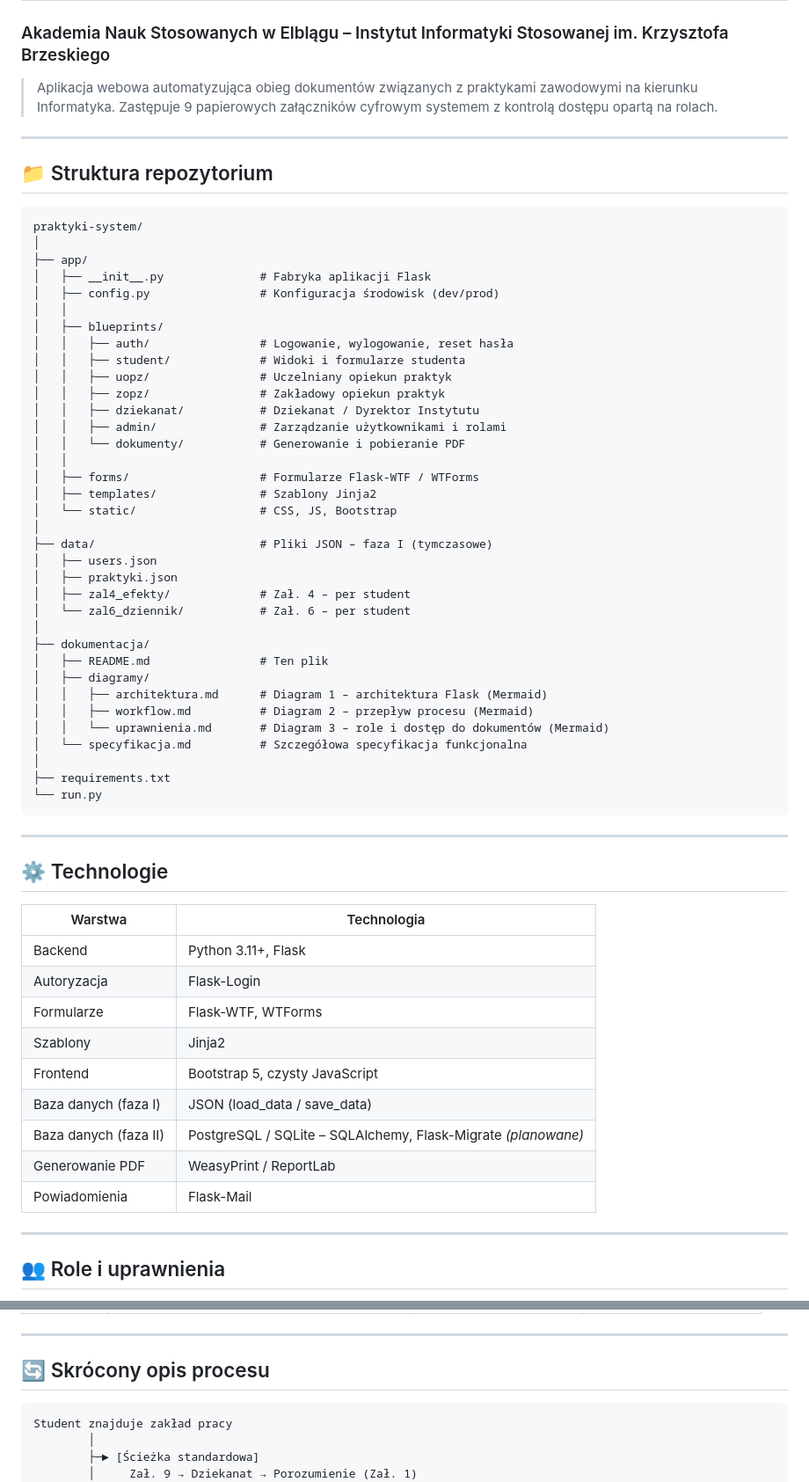
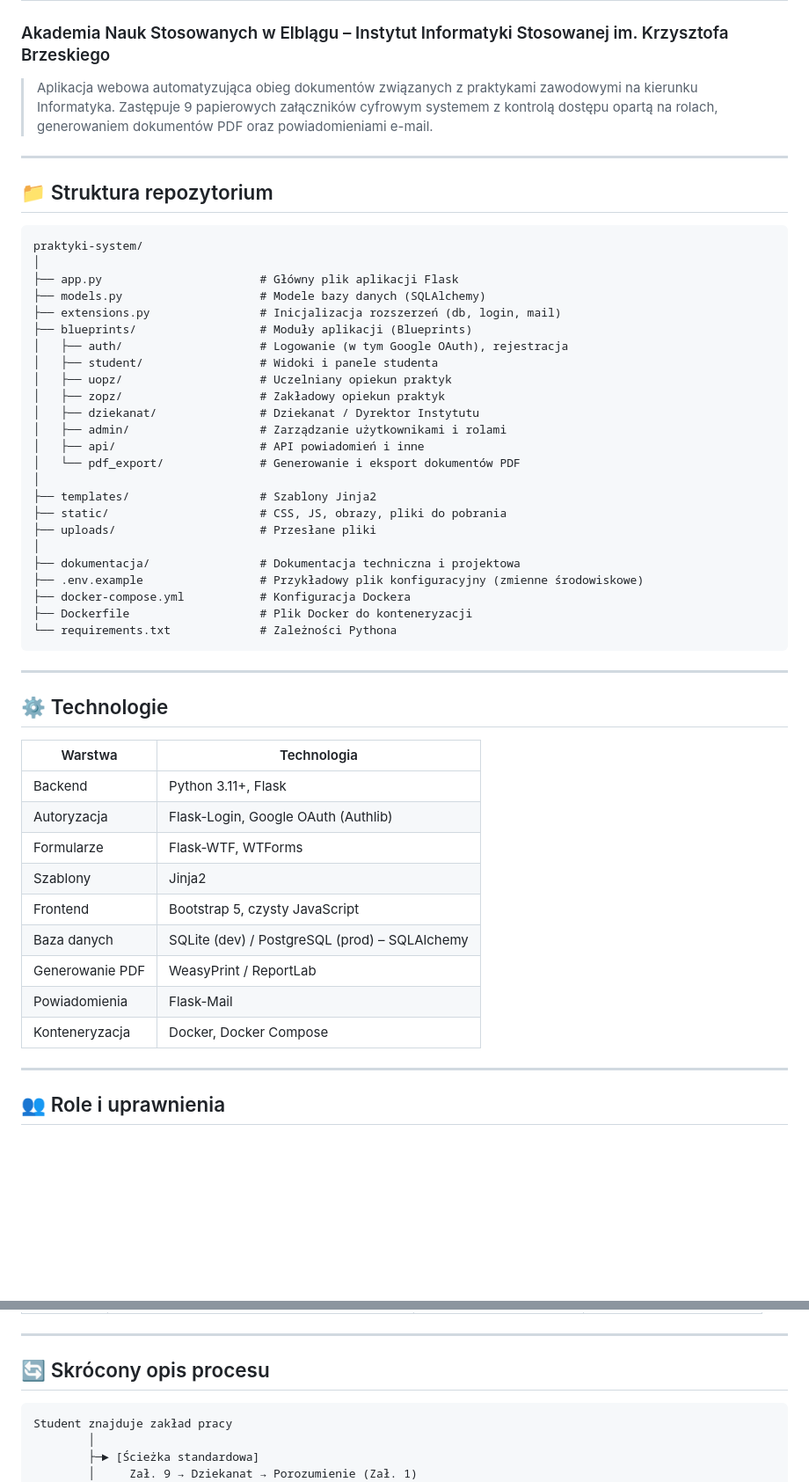
Before and after one commit to zuzanna-orzechowska/praktyki-system, a Markdown page: README.md, 2 parts joined by grey strips. Shown at 88% size. GitHub-like rendering; blank space fills up the shorter version.

Commit message:
aktualizacja readme

````diff
--- a/README.md
+++ b/README.md
@@ -1,48 +1,37 @@
 # 📋 System Obsługi Praktyk Zawodowych
 ### Akademia Nauk Stosowanych w Elblągu – Instytut Informatyki Stosowanej im. Krzysztofa Brzeskiego
 
-> Aplikacja webowa automatyzująca obieg dokumentów związanych z praktykami zawodowymi na kierunku Informatyka. Zastępuje 9 papierowych załączników cyfrowym systemem z kontrolą dostępu opartą na rolach.
+> Aplikacja webowa automatyzująca obieg dokumentów związanych z praktykami zawodowymi na kierunku Informatyka. Zastępuje 9 papierowych załączników cyfrowym systemem z kontrolą dostępu opartą na rolach, generowaniem dokumentów PDF oraz powiadomieniami e-mail.
 
 ---
 
 ## 📁 Struktura repozytorium
 
-```
+```text
 praktyki-system/
 │
-├── app/
-│   ├── __init__.py              # Fabryka aplikacji Flask
-│   ├── config.py                # Konfiguracja środowisk (dev/prod)
-│   │
-│   ├── blueprints/
-│   │   ├── auth/                # Logowanie, wylogowanie, reset hasła
-│   │   ├── student/             # Widoki i formularze studenta
-│   │   ├── uopz/                # Uczelniany opiekun praktyk
-│   │   ├── zopz/                # Zakładowy opiekun praktyk
-│   │   ├── dziekanat/           # Dziekanat / Dyrektor Instytutu
-│   │   ├── admin/               # Zarządzanie użytkownikami i rolami
-│   │   └── dokumenty/           # Generowanie i pobieranie PDF
-│   │
-│   ├── forms/                   # Formularze Flask-WTF / WTForms
-│   ├── templates/               # Szablony Jinja2
-│   └── static/                  # CSS, JS, Bootstrap
+├── app.py                       # Główny plik aplikacji Flask
+├── models.py                    # Modele bazy danych (SQLAlchemy)
+├── extensions.py                # Inicjalizacja rozszerzeń (db, login, mail)
+├── blueprints/                  # Moduły aplikacji (Blueprints)
+│   ├── auth/                    # Logowanie (w tym Google OAuth), rejestracja
+│   ├── student/                 # Widoki i panele studenta
+│   ├── uopz/                    # Uczelniany opiekun praktyk
+│   ├── zopz/                    # Zakładowy opiekun praktyk
+│   ├── dziekanat/               # Dziekanat / Dyrektor Instytutu
+│   ├── admin/                   # Zarządzanie użytkownikami i rolami
+│   ├── api/                     # API powiadomień i inne
+│   └── pdf_export/              # Generowanie i eksport dokumentów PDF
 │
-├── data/                        # Pliki JSON – faza I (tymczasowe)
-│   ├── users.json
-│   ├── praktyki.json
-│   ├── zal4_efekty/             # Zał. 4 – per student
-│   └── zal6_dziennik/           # Zał. 6 – per student
+├── templates/                   # Szablony Jinja2
+├── static/                      # CSS, JS, obrazy, pliki do pobrania
+├── uploads/                     # Przesłane pliki
 │
-├── dokumentacja/
-│   ├── README.md                # Ten plik
-│   ├── diagramy/
-│   │   ├── architektura.md      # Diagram 1 – architektura Flask (Mermaid)
-│   │   ├── workflow.md          # Diagram 2 – przepływ procesu (Mermaid)
-│   │   └── uprawnienia.md       # Diagram 3 – role i dostęp do dokumentów (Mermaid)
-│   └── specyfikacja.md          # Szczegółowa specyfikacja funkcjonalna
-│
-├── requirements.txt
-└── run.py
+├── dokumentacja/                # Dokumentacja techniczna i projektowa
+├── .env.example                 # Przykładowy plik konfiguracyjny (zmienne środowiskowe)
+├── docker-compose.yml           # Konfiguracja Dockera
+├── Dockerfile                   # Plik Docker do konteneryzacji
+└── requirements.txt             # Zależności Pythona
 ```
 
 ---
@@ -52,14 +41,14 @@ praktyki-system/
 | Warstwa | Technologia |
 |---|---|
 | Backend | Python 3.11+, Flask |
-| Autoryzacja | Flask-Login |
+| Autoryzacja | Flask-Login, Google OAuth (Authlib) |
 | Formularze | Flask-WTF, WTForms |
 | Szablony | Jinja2 |
 | Frontend | Bootstrap 5, czysty JavaScript |
-| Baza danych (faza I) | JSON (load_data / save_data) |
-| Baza danych (faza II) | PostgreSQL / SQLite – SQLAlchemy, Flask-Migrate *(planowane)* |
+| Baza danych | SQLite (dev) / PostgreSQL (prod) – SQLAlchemy |
 | Generowanie PDF | WeasyPrint / ReportLab |
 | Powiadomienia | Flask-Mail |
+| Konteneryzacja | Docker, Docker Compose |
 
 ---
 
@@ -97,7 +86,7 @@ System obsługuje pięć ról użytkowników. Dostęp do każdego dokumentu jest
 
 ## 🔄 Skrócony opis procesu
 
-```
+```text
 Student znajduje zakład pracy
         │
         ├─► [Ścieżka standardowa]
````
Also changed, not shown: other parts of README.md (+36 -14 lines).
